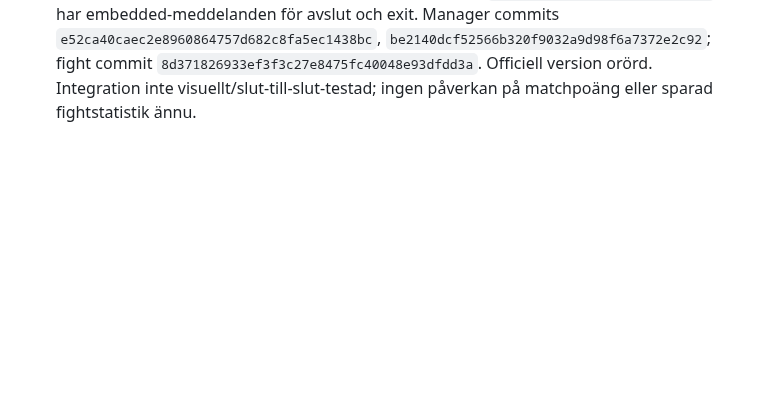
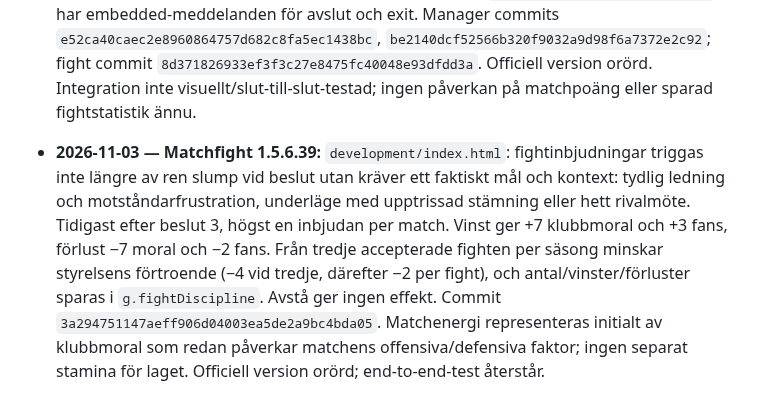
Before and after one commit to olikid/shl-gulddrommen, a Markdown page: PROJECT_BIBLE.md, the part around the change. GitHub-like rendering; blank space fills up the shorter version.

Commit message:
Document context-driven fights and morale discipline effects

```diff
--- a/PROJECT_BIBLE.md
+++ b/PROJECT_BIBLE.md
@@ -342,3 +342,5 @@ Tränarens privatekonomi ska i en framtida version påverka matchbeslut och i f
 - **2026-11-03 — Fight Arcade 1.5.6.37:** `development/fight/index.html`: vid stamina under 17 förstärks HELT SLUT med lätt kroppsdarrning, huvudet som faller framåt och tre animerade svettdroppar. Trötthetsnivåer, spelbalans, domare och handskkast oförändrade. Commit `af56dce62d1e0d53370513dbbf3d431fd607475f`. Officiell version orörd; visuell mobilverifiering återstår.
 
 - **2026-11-03 — Fight Arcade matchintegration (första version):** `development/index.html` kan slumpmässigt (9 % per beslut, 18 % vid het rivalitet, från beslut 2–12, högst en gång per pågående match i sessionen) visa inbjudan att ta fight eller avstå. Vid ja visas `development/fight/?embedded=1` i mobilanpassad modal ovanpå pågående match; fighten rapporterar vinnare till managern via origin-kontrollerad `postMessage`, och man återgår till matchen utan att förlora den. Vid nej fortsätter matchen. `development/fight/index.html` har embedded-meddelanden för avslut och exit. Manager commits `e52ca40caec2e8960864757d682c8fa5ec1438bc`, `be2140dcf52566b320f9032a9d98f6a7372e2c92`; fight commit `8d371826933ef3f3c27e8475fc40048e93dfdd3a`. Officiell version orörd. Integration inte visuellt/slut-till-slut-testad; ingen påverkan på matchpoäng eller sparad fightstatistik ännu.
+
+- **2026-11-03 — Matchfight 1.5.6.39:** `development/index.html`: fightinbjudningar triggas inte längre av ren slump vid beslut utan kräver ett faktiskt mål och kontext: tydlig ledning och motståndarfrustration, underläge med upptrissad stämning eller hett rivalmöte. Tidigast efter beslut 3, högst en inbjudan per match. Vinst ger +7 klubbmoral och +3 fans, förlust −7 moral och −2 fans. Från tredje accepterade fighten per säsong minskar styrelsens förtroende (−4 vid tredje, därefter −2 per fight), och antal/vinster/förluster sparas i `g.fightDiscipline`. Avstå ger ingen effekt. Commit `3a294751147aeff906d04003ea5de2a9bc4bda05`. Matchenergi representeras initialt av klubbmoral som redan påverkar matchens offensiva/defensiva faktor; ingen separat stamina för laget. Officiell version orörd; end-to-end-test återstår.
```
